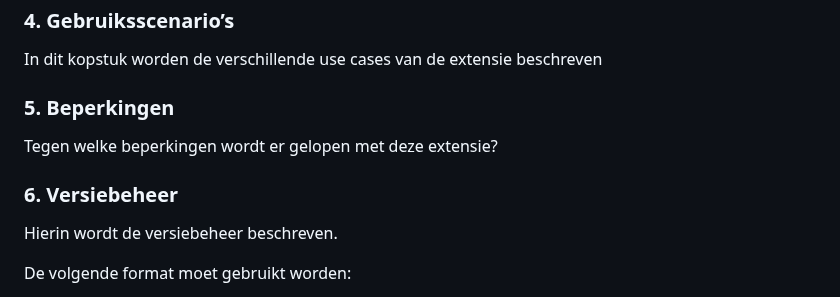
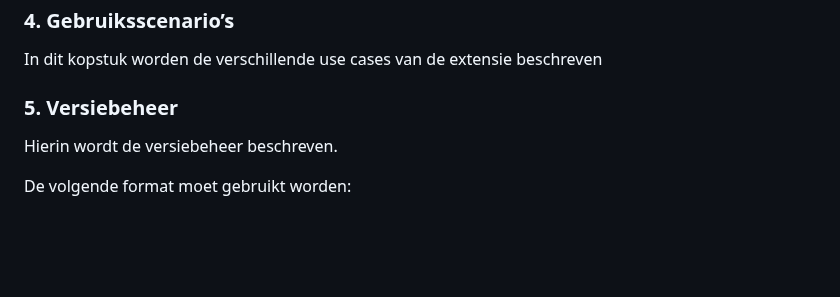
Before and after one commit to Logius-standaarden/logboek-extensie-template, a Markdown page: ch01.md, the part around the change. Drawn GitHub-style; blank space fills up the shorter version.

```diff
--- a/ch01.md
+++ b/ch01.md
@@ -89,9 +89,7 @@ Hierin moet beschreven worden wat het doel is van deze extensie. Waar dient de e
 Beschrijf hierin de aanvullende technische specificaties op de core standaard.
 ### 4. Gebruiksscenario’s
 In dit kopstuk worden de verschillende use cases van de extensie beschreven
-### 5. Beperkingen
-Tegen welke beperkingen wordt er gelopen met deze extensie?
-### 6. Versiebeheer
+### 5. Versiebeheer
 Hierin wordt de versiebeheer beschreven.
 
 De volgende format moet gebruikt worden:
```
